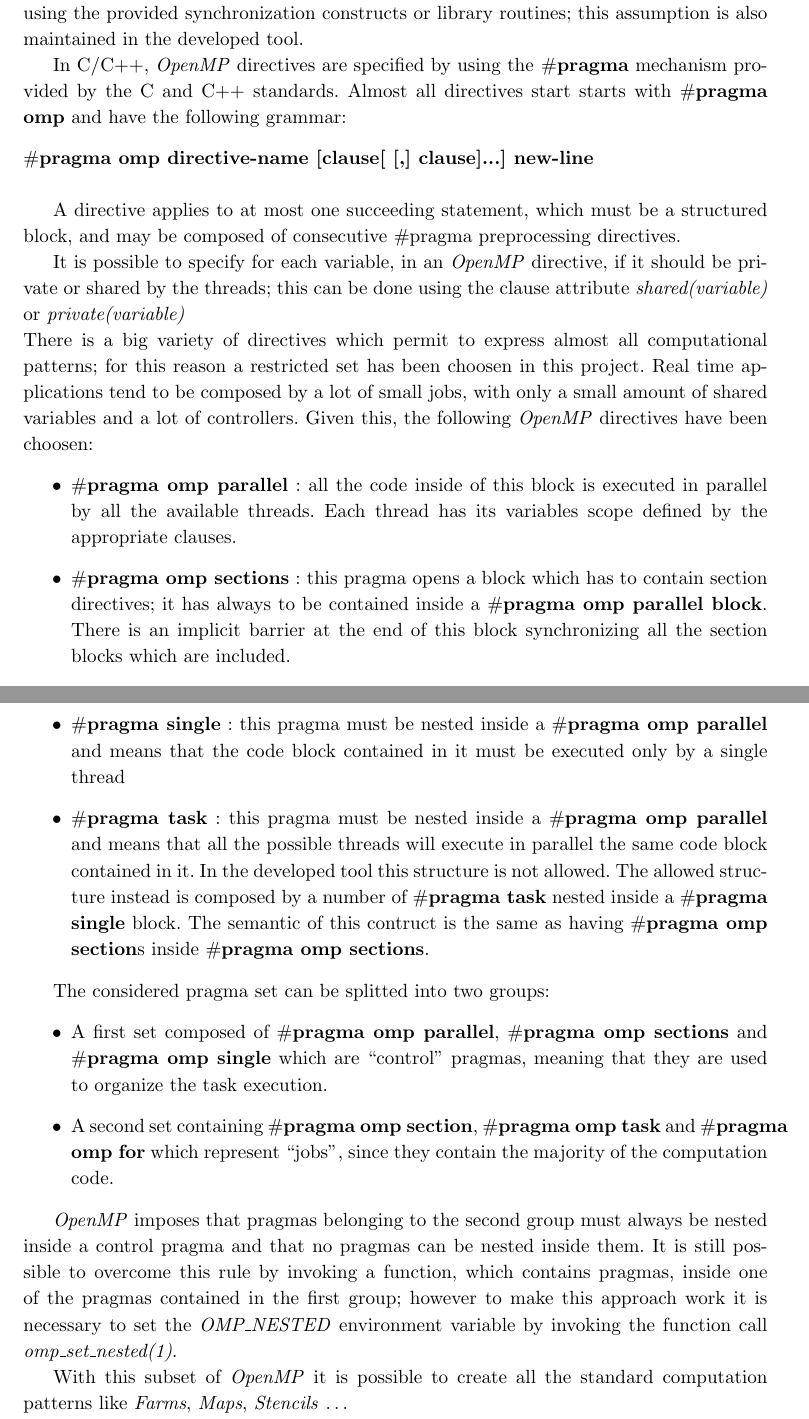
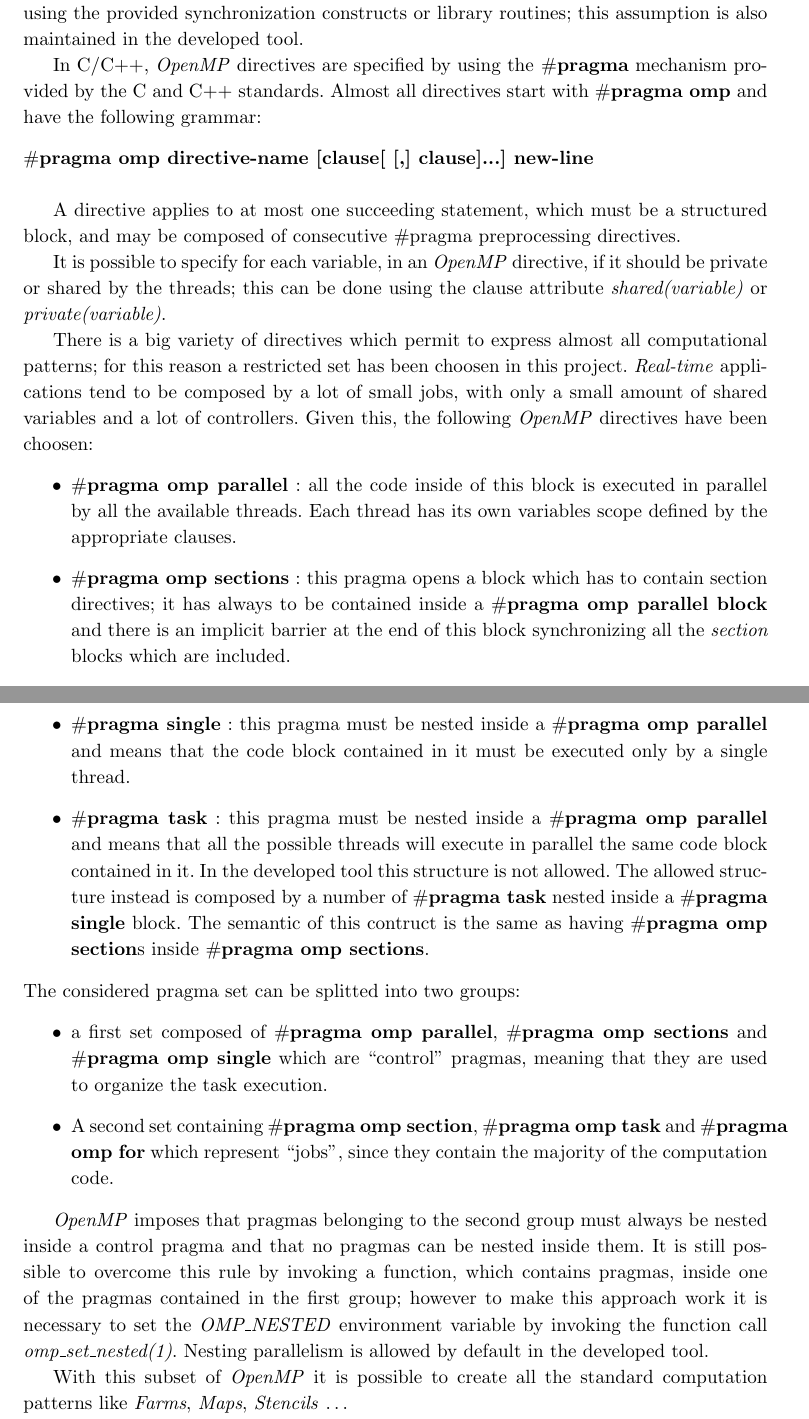
Before and after one commit to giacomodabisias/Tesi-MCSN, a LaTeX thesis (Finale/Tesi_master.tex): two parts of pages 8 and 9 of 36, joined at a grey line, cut so that both start at the same text. Compiled offline with pdfLaTeX.

Commit message:
Till 1.5

```diff
--- a/Finale/Tesi_master.tex
+++ b/Finale/Tesi_master.tex
@@ -182,30 +183,30 @@ If a construct creates a data environment after an \emph{OpenMP} directive, the
 
 It is very important to notice that \emph{OpenMP}-compliant implementations are not required to check for data dependencies, data conflicts, race conditions, or deadlocks, any of which may occur in conforming programs. In addition, compliant implementations are not required to check for code sequences that cause a program to be classified as non conforming. Also the developed tool will only accept well written programs, whitout checking if they are \emph{OpenMP}-compliant. The \emph{OpenMP} specification makes also no guarantee that input or output to the same file is synchronous when executed in parallel. In this case, the programmer is responsible for synchronizing input and output statements (or routines) using the provided synchronization constructs or library routines; this assumption is also maintained in the developed tool.
 
-In C/C++, \emph{OpenMP} directives are specified by using the\begin{bf} $\#$pragma\end{bf} mechanism provided by the C and C++ standards.  Almost all directives start starts with \begin{bf}$\#$pragma omp\end{bf} and have the following grammar:
+In C/C++, \emph{OpenMP} directives are specified by using the\begin{bf} $\#$pragma\end{bf} mechanism provided by the C and C++ standards.  Almost all directives start with \begin{bf}$\#$pragma omp\end{bf} and have the following grammar:
 \begin{bf}{\center{$\#$pragma omp directive-name [clause[ [,] clause]...] new-line}}\end{bf}
 \\
 
 A directive applies to at most one succeeding statement, which must be a structured block, and may be composed of consecutive $\#$pragma preprocessing directives.
 
-It is possible to specify for each variable, in an \emph{OpenMP} directive, if it should be private or shared by the threads; this can be done using the clause attribute \emph{shared(variable)} or \emph{private(variable)}\\
-There is a big variety of directives which permit to express almost all computational patterns; for this reason a restricted set has been choosen in this project. Real time applications tend to be composed by a lot of small jobs, with only a small amount of shared variables and a lot of controllers. Given this, the following \emph{OpenMP} directives have been choosen:
+It is possible to specify for each variable, in an \emph{OpenMP} directive, if it should be private or shared by the threads; this can be done using the clause attribute \emph{shared(variable)} or \emph{private(variable)}.
+
+There is a big variety of directives which permit to express almost all computational patterns; for this reason a restricted set has been choosen in this project. \emph{Real-time} applications tend to be composed by a lot of small jobs, with only a small amount of shared variables and a lot of controllers. Given this, the following \emph{OpenMP} directives have been choosen:
 \begin{itemize}
-\item{\begin{bf}{$\#$pragma omp parallel}\end{bf} : all the code inside of this block is executed in parallel by all the available threads. Each thread has its variables scope defined by the appropriate clauses. }
-\item{\begin{bf}{$\#$pragma omp sections}\end{bf} : this pragma opens a block which has to contain section directives; it has always to be contained inside a \begin{bf}$\#$pragma omp parallel block\end{bf}. There is an implicit barrier at the end of this block synchronizing all the section blocks which are included. }
+\item{\begin{bf}{$\#$pragma omp parallel}\end{bf} : all the code inside of this block is executed in parallel by all the available threads. Each thread has its own variables scope defined by the appropriate clauses. }
+\item{\begin{bf}{$\#$pragma omp sections}\end{bf} : this pragma opens a block which has to contain section directives; it has always to be contained inside a \begin{bf}$\#$pragma omp parallel block\end{bf} and there is an implicit barrier at the end of this block synchronizing all the \emph{section} blocks which are included. }
 \item{\begin{bf}{$\#$pragma omp section}\end{bf} : all the code inside of this block is executed in parallel by only \emph{one} thread. }
 \item{\begin{bf}{$\#$pragma omp for}\end{bf} : this pragma must precede a for cycle. In this case the \emph{for loop} is splitted among  threads and a private copy of the looping variable is associated to each. This pragma must be nested in a \begin{bf}$\#$pragma omp parallel\end{bf} directive or can be expressed as \begin{bf}{$\#$pragma omp parallel for}\end{bf} without the need of the previous one.  }
-\item{\begin{bf}{$\#$pragma single}\end{bf} : this pragma must be nested inside a \begin{bf}{$\#$pragma omp parallel }\end{bf} and means that the code block contained in it must be executed only by a single thread}
+\item{\begin{bf}{$\#$pragma single}\end{bf} : this pragma must be nested inside a \begin{bf}{$\#$pragma omp parallel }\end{bf} and means that the code block contained in it must be executed only by a single thread.}
 \item{\begin{bf}{$\#$pragma task}\end{bf} : this pragma must be nested inside a \begin{bf}{$\#$pragma omp parallel }\end{bf} and means that all the possible threads will execute in parallel the same code block contained in it. In the developed tool this structure is not allowed. The allowed structure instead is composed by a number of \begin{bf}{$\#$pragma task}\end{bf} nested inside a \begin{bf}{$\#$pragma single}\end{bf} block. The semantic of this contruct is the same as  having \begin{bf}{$\#$pragma omp section}\end{bf}s inside \begin{bf}{$\#$pragma omp sections}\end{bf}.}
 \end{itemize}
-
 The considered pragma set can be splitted into two groups:
 \begin{itemize}
-\item{ A first set composed of \begin{bf}{$\#$pragma omp parallel}\end{bf}, \begin{bf}{$\#$pragma omp sections}\end{bf} and \begin{bf}{ $\#$pragma omp single}\end{bf} which are “control” pragmas, meaning that they are used to organize the task execution.}
+\item{a first set composed of \begin{bf}{$\#$pragma omp parallel}\end{bf}, \begin{bf}{$\#$pragma omp sections}\end{bf} and \begin{bf}{ $\#$pragma omp single}\end{bf} which are “control” pragmas, meaning that they are used to organize the task execution.}
 \item{A second set containing \begin{bf}{$\#$pragma omp section}\end{bf}, \begin{bf}{$\#$pragma omp task}\end{bf} and \begin{bf}{$\#$pragma omp for}\end{bf} which represent “jobs”, since they contain the majority of the computation code.}
 \end{itemize}
 
- \emph{OpenMP} imposes that pragmas belonging to the second group must always be nested inside a control pragma and that no pragmas can be nested inside them. It is still possible to overcome this rule by invoking a function, which contains pragmas, inside one of the pragmas contained in the first group; however to make this approach work it is necessary to set the \emph{OMP\_NESTED} environment variable by invoking the function call \emph{omp\_set\_nested(1)}.
+\emph{OpenMP} imposes that pragmas belonging to the second group must always be nested inside a control pragma and that no pragmas can be nested inside them. It is still possible to overcome this rule by invoking a function, which contains pragmas, inside one of the pragmas contained in the first group; however to make this approach work it is necessary to set the \emph{OMP\_NESTED} environment variable by invoking the function call \emph{omp\_set\_nested(1)}. Nesting parallelism is allowed by default in the developed tool.
 
 With this subset of \emph{OpenMP} it is possible to create all the standard computation patterns like \emph{Farms}, \emph{Maps}, \emph{Stencils} \dots
 
```
Also changed, not shown: Finale/Tesi_master.pdf, Finale/Tesi_master.tex (7 more changed lines).
